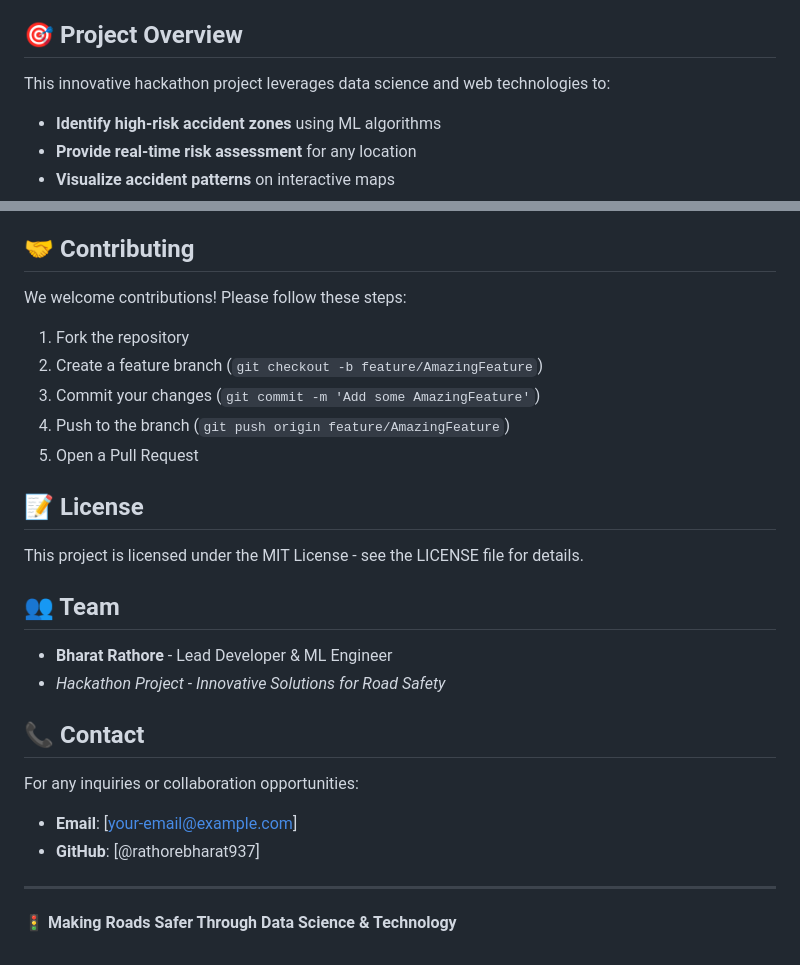
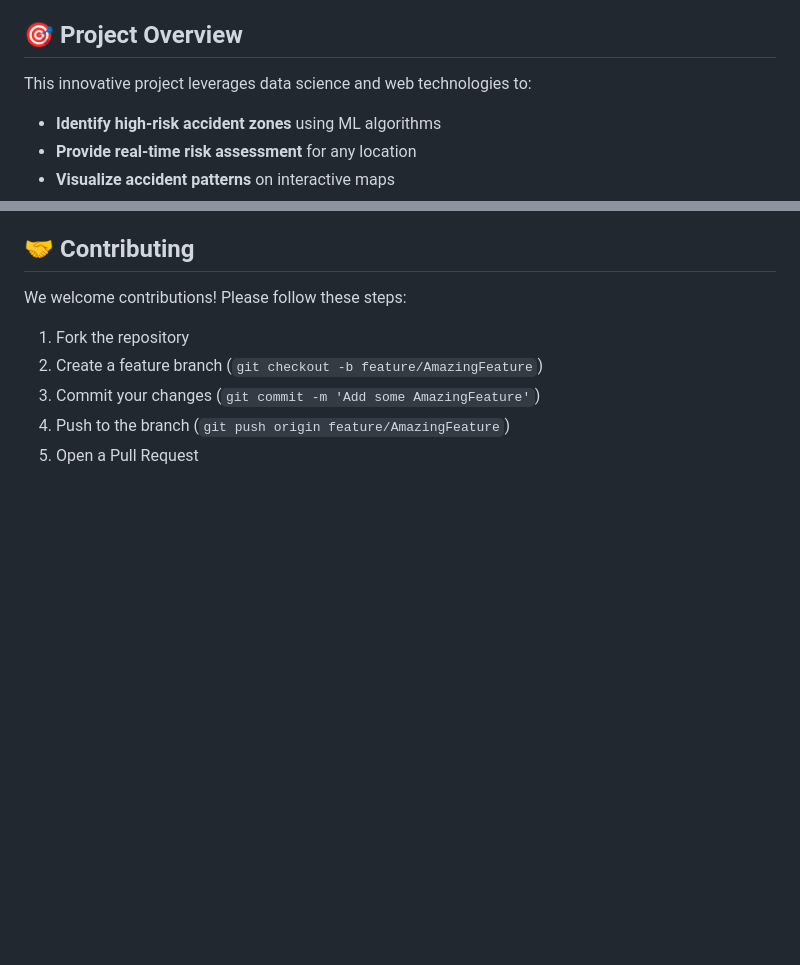
Before and after one commit to rathorebharat937/smart-road-accident-blackspot-analyzer, a Markdown page: README.md, 2 parts joined by grey strips. Drawn GitHub-style; blank space fills up the shorter version.

Commit message:
Update README to streamline project information
Removed license, team, and contact sections from README.

```diff
--- a/README.md
+++ b/README.md
@@ -4,7 +4,7 @@ An AI-powered intelligent system for identifying, analyzing, and predicting road
 
 ## 🎯 Project Overview
 
-This innovative hackathon project leverages data science and web technologies to:
+This innovative  project leverages data science and web technologies to:
 - **Identify high-risk accident zones** using ML algorithms
 - **Provide real-time risk assessment** for any location
 - **Visualize accident patterns** on interactive maps
@@ -274,22 +274,3 @@ We welcome contributions! Please follow these steps:
 3. Commit your changes (`git commit -m 'Add some AmazingFeature'`)
 4. Push to the branch (`git push origin feature/AmazingFeature`)
 5. Open a Pull Request
-
-## 📝 License
-
-This project is licensed under the MIT License - see the LICENSE file for details.
-
-## 👥 Team
-
-- **Bharat Rathore** - Lead Developer & ML Engineer
-- *Hackathon Project - Innovative Solutions for Road Safety*
-
-## 📞 Contact
-
-For any inquiries or collaboration opportunities:
-- **Email**: [your-email@example.com]
-- **GitHub**: [@rathorebharat937]
-
----
-
-**🚦 Making Roads Safer Through Data Science & Technology**
```
